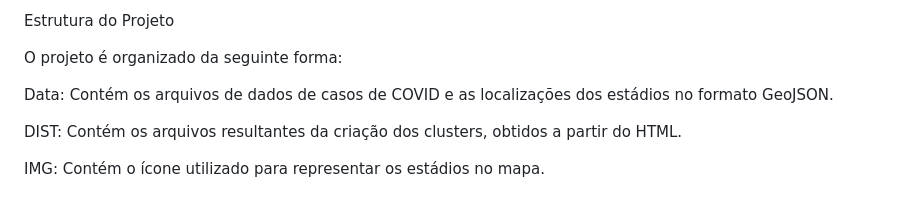
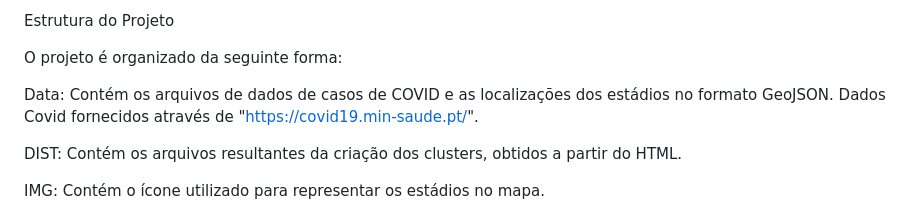
Before and after one commit to andrebotas00/websig, a Markdown page: README.md, the part around the change. Rendered like a GitHub page.

```diff
--- a/README.md
+++ b/README.md
@@ -61,7 +61,7 @@ Estrutura do Projeto
 
 O projeto é organizado da seguinte forma:
 
-Data: Contém os arquivos de dados de casos de COVID e as localizações dos estádios no formato GeoJSON.
+Data: Contém os arquivos de dados de casos de COVID e as localizações dos estádios no formato GeoJSON. Dados Covid fornecidos através de "https://covid19.min-saude.pt/".
 
 DIST: Contém os arquivos resultantes da criação dos clusters, obtidos a partir do HTML.
 
```
